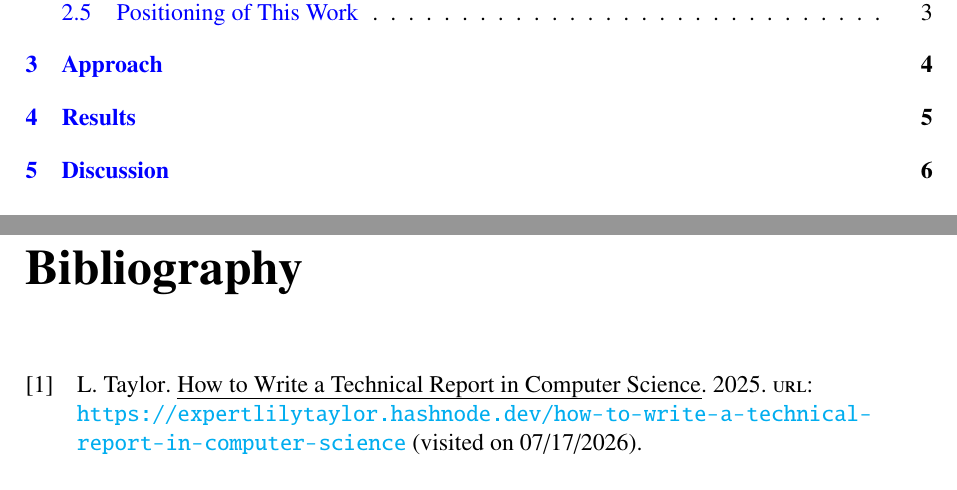
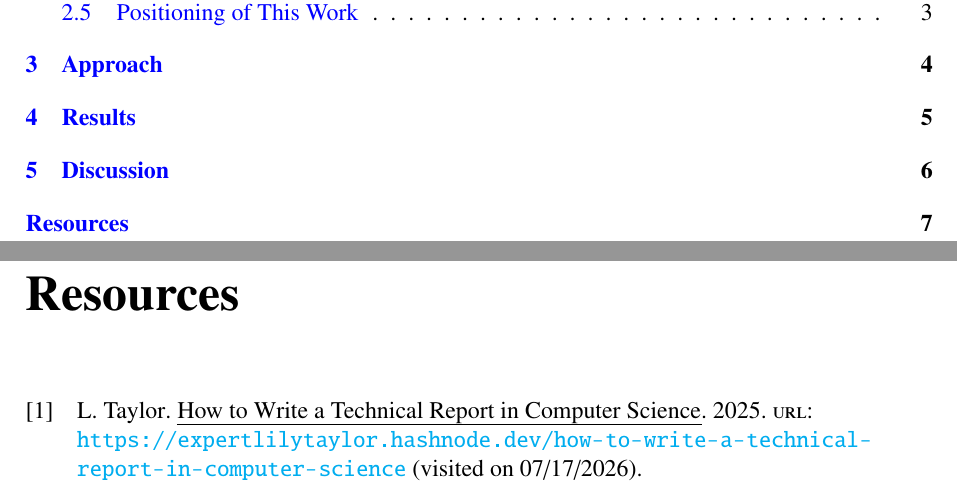
Before and after one commit to Ben-physics-dotcom/Technical_Report_Template, a LaTeX thesis (main.tex): two parts of pages 3 and 11 of 11, joined at a grey line, cut so that both start at the same text. Compiled offline with pdfLaTeX.

Commit message:
adding option to print resource title in table of content

```diff
--- a/main.tex
+++ b/main.tex
@@ -34,7 +34,10 @@
 
     \appendix
     \newpage
-    \printbibliography
+    \printbibliography[
+        heading=bibintoc,
+        title={Resources}
+    ]
 
     \newpage
     \printindex
```
